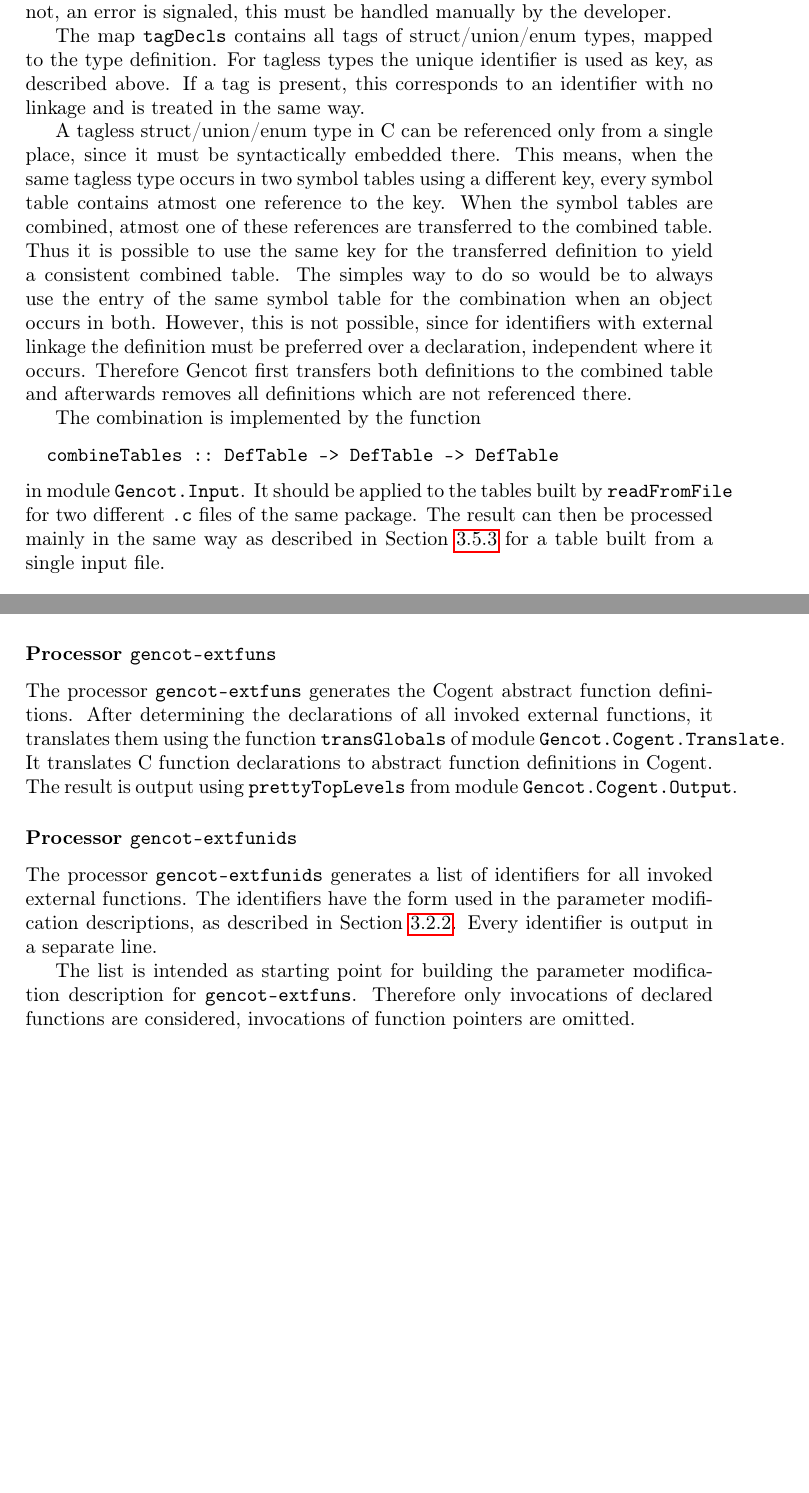
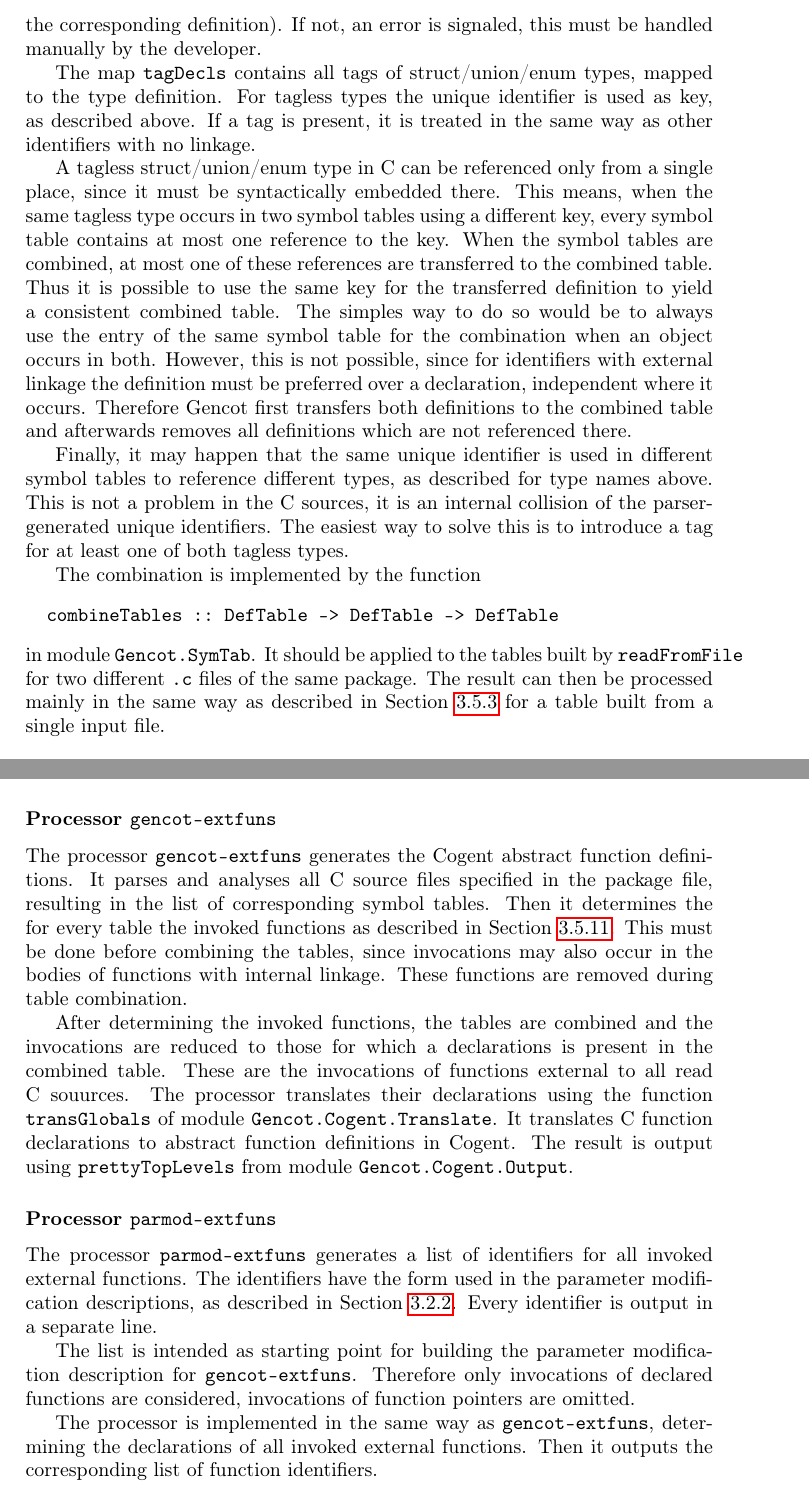
Before and after one commit to F1-C0D3/gencot, a LaTeX thesis (doc/gencot-devel.tex, which reads doc/impl-ccode.tex, doc/impl-ccomps.tex): two parts of pages 78 and 97 of 102, joined at a grey line, cut so that both start at the same text, the shorter picture padded with empty space. Compiled offline with pdfLaTeX.

Commit message:
add command gencot, finish gencot-extfuns

```diff
--- a/doc/impl-ccode.tex
+++ b/doc/impl-ccode.tex
@@ -449,23 +450,27 @@ does not occur and tests whether the identifier is mapped to the same semantics
 of the corresponding definition). If not, an error is signaled, this must be handled manually by the developer.
 
 The map \code{tagDecls} contains all tags of struct/union/enum types, mapped to the type definition. For tagless types
-the unique identifier is used as key, as described above. If a tag is present, this corresponds to an identifier with
-no linkage and is treated in the same way.
+the unique identifier is used as key, as described above. If a tag is present, it is treated in the same way as other
+identifiers with no linkage.
 
 A tagless struct/union/enum type in C can be referenced only from a single place, since it must be syntactically embedded
 there. This means, when the same tagless type occurs in two symbol tables using a different key, every symbol table
-contains atmost one reference to the key. When the symbol tables are combined, atmost one of these references are transferred
+contains at most one reference to the key. When the symbol tables are combined, at most one of these references are transferred
 to the combined table. Thus it is possible to use the same key for the transferred definition to yield a consistent
 combined table. The simples way to do so would be to always use the entry of the same symbol table for the combination
 when an object occurs in both. However, this is not possible, since for identifiers with external linkage the definition
 must be preferred over a declaration, independent where it occurs. Therefore Gencot first transfers both definitions to the
 combined table and afterwards removes all definitions which are not referenced there.
 
+Finally, it may happen that the same unique identifier is used in different symbol tables to reference different types,
+as described for type names above. This is not a problem in the C sources, it is an internal collision of the parser-generated
+unique identifiers. The easiest way to solve this is to introduce a tag for at least one of both tagless types.
+
 The combination is implemented by the function
 \begin{verbatim}
   combineTables :: DefTable -> DefTable -> DefTable
 \end{verbatim}
-in module \code{Gencot.Input}. It should be applied to the tables built by \code{readFromFile} for two different
+in module \code{Gencot.SymTab}. It should be applied to the tables built by \code{readFromFile} for two different
 \code{.c} files of the same package. The result can then be processed mainly in the same way as described in
 Section~\ref{impl-ccode-read} for a table built from a single input file.
 
--- a/doc/impl-ccomps.tex
+++ b/doc/impl-ccomps.tex
@@ -219,19 +219,29 @@ definition shall be generated and an incomplete dummy declaration must be used.
 
 \subsubsection{Processor \code{gencot-extfuns}}
 
-The processor \code{gencot-extfuns} generates the Cogent abstract function definitions. After determining the
-declarations of all invoked external functions, it translates them using the function \code{transGlobals} of
+The processor \code{gencot-extfuns} generates the Cogent abstract function definitions. It parses and analyses
+all C source files specified in the package file, resulting in the list of corresponding symbol tables. Then
+it determines the for every table the invoked functions as described in Section~\ref{impl-ccode-callgraph}. This must
+be done before combining the tables, since invocations may also occur in the bodies of functions with internal
+linkage. These functions are removed during table combination.
+
+After determining the invoked functions, the tables are combined and the invocations are reduced to those for
+which a declarations is present in the combined table. These are the invocations of functions external to all
+read C souurces. The processor translates their declarations using the function \code{transGlobals} of
 module \code{Gencot.Cogent.Translate}. It translates C function declarations to abstract function definitions
 in Cogent. The result is output using \code{prettyTopLevels} from module \code{Gencot.Cogent.Output}.
 
-\subsubsection{Processor \code{gencot-extfunids}}
+\subsubsection{Processor \code{parmod-extfuns}}
 
-The processor \code{gencot-extfunids} generates a list of identifiers for all invoked external functions.
+The processor \code{parmod-extfuns} generates a list of identifiers for all invoked external functions.
 The identifiers have the form used in the parameter modification descriptions, as described in
 Section~\ref{impl-parmod-ids}. Every identifier is output in a separate line.
 
 The list is intended as starting point for building the parameter modification description for \code{gencot-extfuns}.
 Therefore only invocations of declared functions are considered, invocations of function pointers are omitted.
+
+The processor is implemented in the same way as \code{gencot-extfuns}, determining the declarations of all invoked
+external functions. Then it outputs the corresponding list of function identifiers.
 
 \subsubsection{Processor \code{gencot-extfunsac}}
 
```
Also changed, not shown: doc/impl-ccode.tex (7 more changed lines), doc/impl-ccomps.tex (6 more changed lines), 9 other files.
